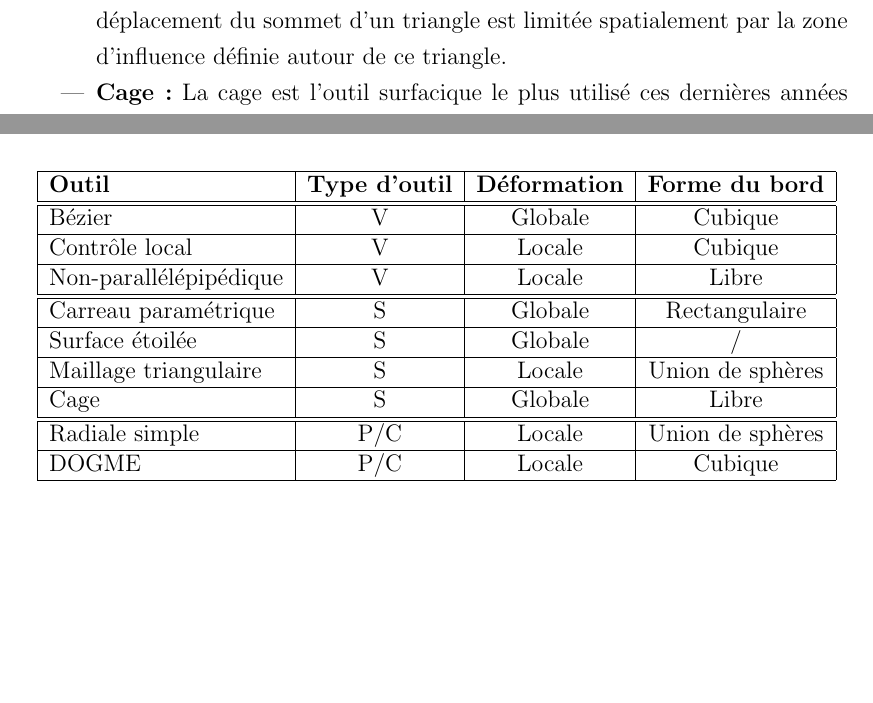
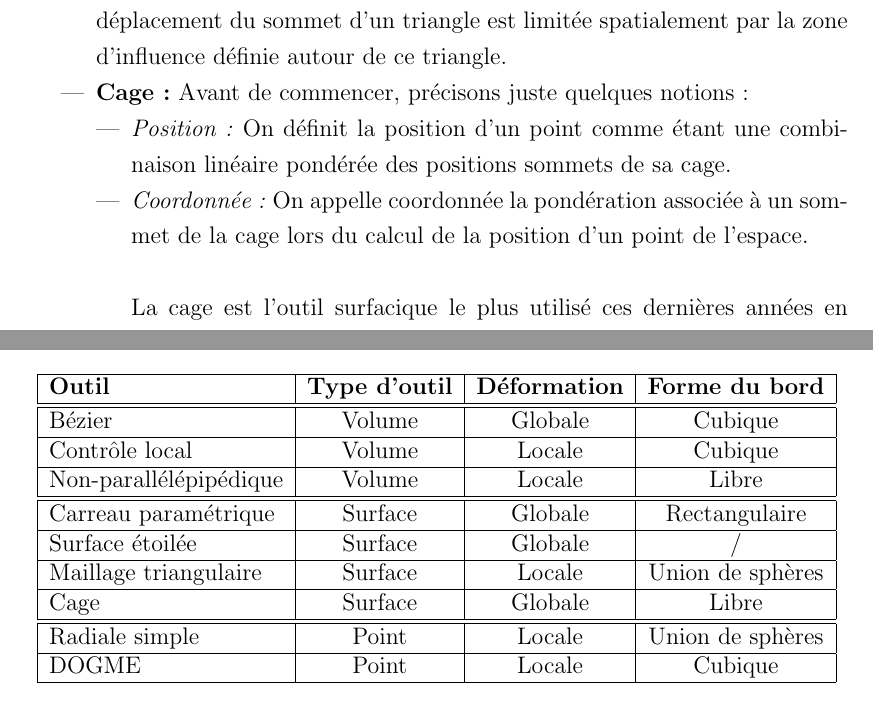
Before and after one commit to abletterer/MastersThesis, a LaTeX thesis (Rapport/thesis.tex, which reads Rapport/Chapter1/chapter1.tex): two parts of pages 9 and 11 of 23, joined at a grey line, cut so that both start at the same text, the shorter picture padded with empty space. Compiled offline with pdfLaTeX.

Commit message:
Modifications mineures

```diff
--- a/Rapport/Chapter1/chapter1.tex
+++ b/Rapport/Chapter1/chapter1.tex
@@ -149,5 +149,16 @@ manière d'attacher les points de l'espace à une surface.
   distincts). La déformation engendrée par le déplacement du sommet
   d'un triangle est limitée spatialement par la zone d'influence
   définie autour de ce triangle.
-\item{\textbf{Cage :}} La cage est l'outil surfacique le plus utilisé
-  ces dernières années en terme de déformation spatiale. Son
+\item{\textbf{Cage :}} Avant de commencer, précisons juste quelques
+  notions :
+  \begin{itemize}
+  \item{\textit{Position :}} On définit la position d'un point comme
+    étant une combinaison linéaire pondérée des positions sommets de
+    sa cage.
+  \item{\textit{Coordonnée :}} On appelle coordonnée la pondération
+    associée à un sommet de la cage lors du calcul de la position d'un
+    point de l'espace.\\
+  \end{itemize}
+
+  La cage est l'outil surfacique le plus utilisé ces dernières années
+  en terme de déformation spatiale. Son utilisation est notamment dûe
@@ -222,25 +233,25 @@ rapport final.
       \textbf{Outil} & \textbf{Type d'outil} & \textbf{Déformation} & \textbf{Forme du bord} \\
       \hline
       \hline
-      Bézier & V & Globale & Cubique\\
+      Bézier & Volume & Globale & Cubique\\
       \hline
-      Contrôle local & V & Locale & Cubique\\
+      Contrôle local & Volume & Locale & Cubique\\
       \hline
-      Non-parallélépipédique & V & Locale & Libre\\
+      Non-parallélépipédique & Volume & Locale & Libre\\
       \hline
       \hline
-      Carreau paramétrique & S & Globale & Rectangulaire\\
+      Carreau paramétrique & Surface & Globale & Rectangulaire\\
       \hline
-      Surface étoilée & S & Globale & /\\
+      Surface étoilée & Surface & Globale & /\\
       \hline
-      Maillage triangulaire & S & Locale & Union de sphères\\
+      Maillage triangulaire & Surface & Locale & Union de sphères\\
       \hline
-      Cage & S & Globale & Libre\\
+      Cage & Surface & Globale & Libre\\
       \hline
       \hline
-      Radiale simple & P/C & Locale & Union de sphères\\
+      Radiale simple & Point & Locale & Union de sphères\\
       \hline
-      DOGME & P/C & Locale & Cubique\\
+      DOGME & Point & Locale & Cubique\\
       \hline
     \end{tabular}
     \caption{Comparaison des différents outils existants (d'après
```
Also changed, not shown: Rapport/Chapter1/chapter1.tex (28 more changed lines).
